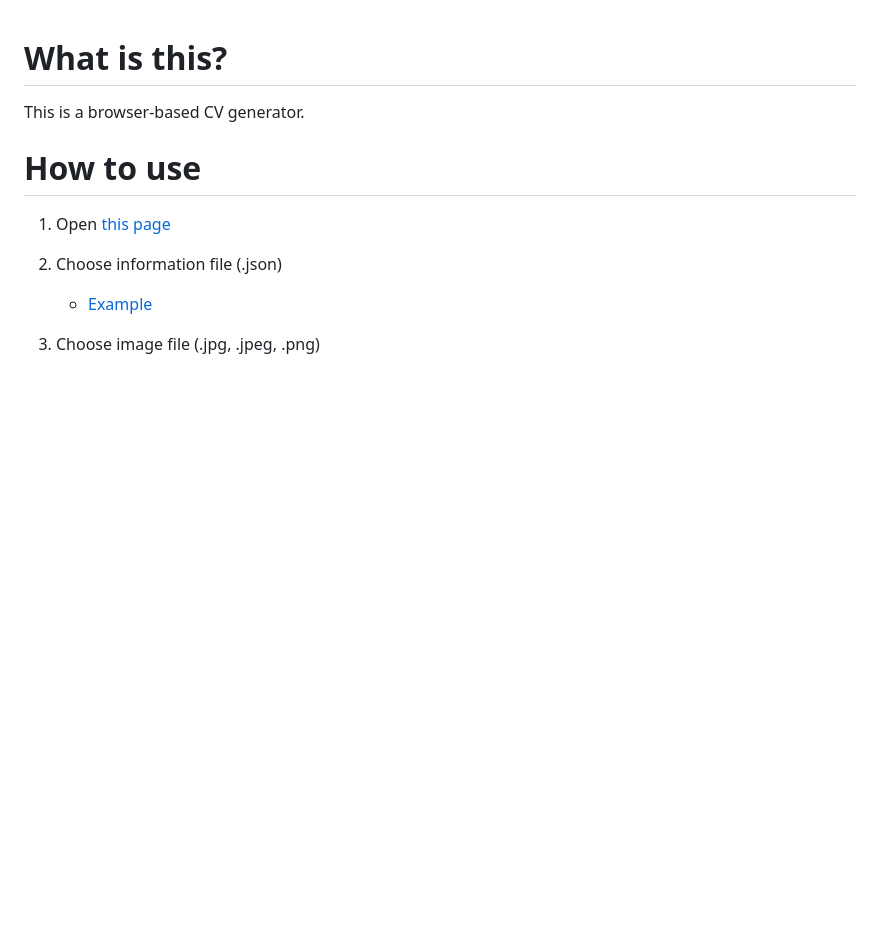
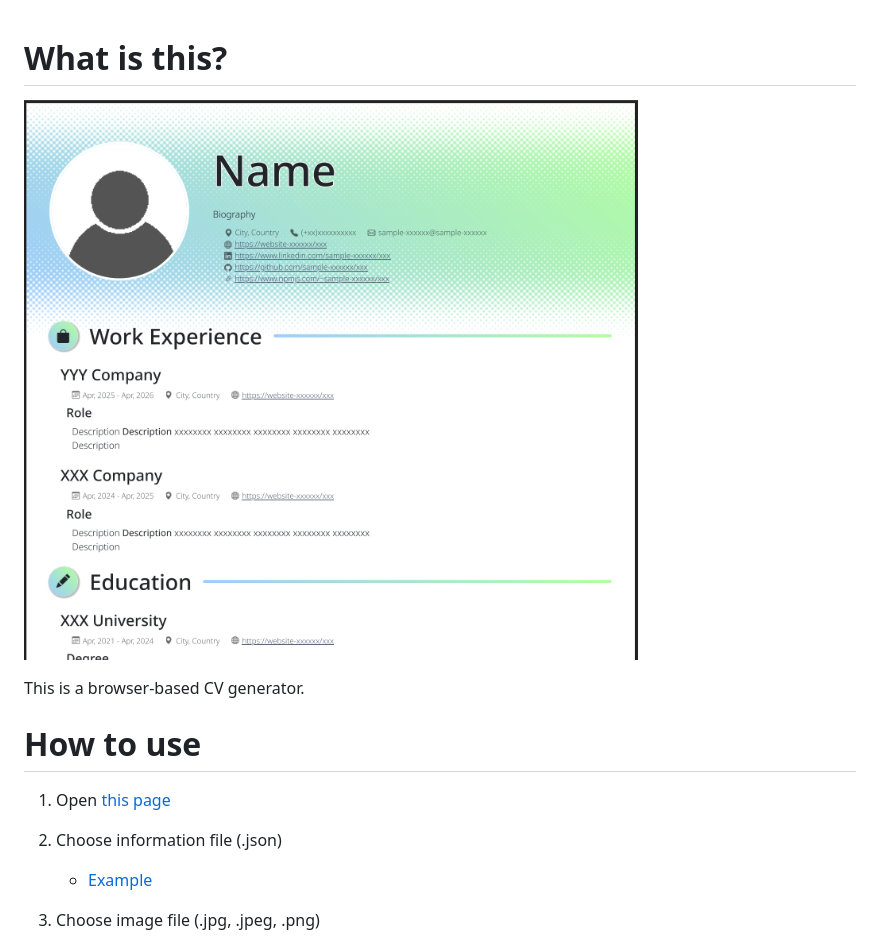
Before and after one commit to AkienMain/cv-generator, a Markdown page: README.md, the part around the change. GitHub-like rendering; pictures changed too: images/image_001.png (added); blank space fills up the shorter version.

```diff
--- a/README.md
+++ b/README.md
@@ -1,4 +1,6 @@
 # What is this?
+
+![images/image_001.png](https://github.com/AkienMain/cv-generator/blob/main/images/image_001.png?raw=true)
 
 This is a browser-based CV generator.
 
```
